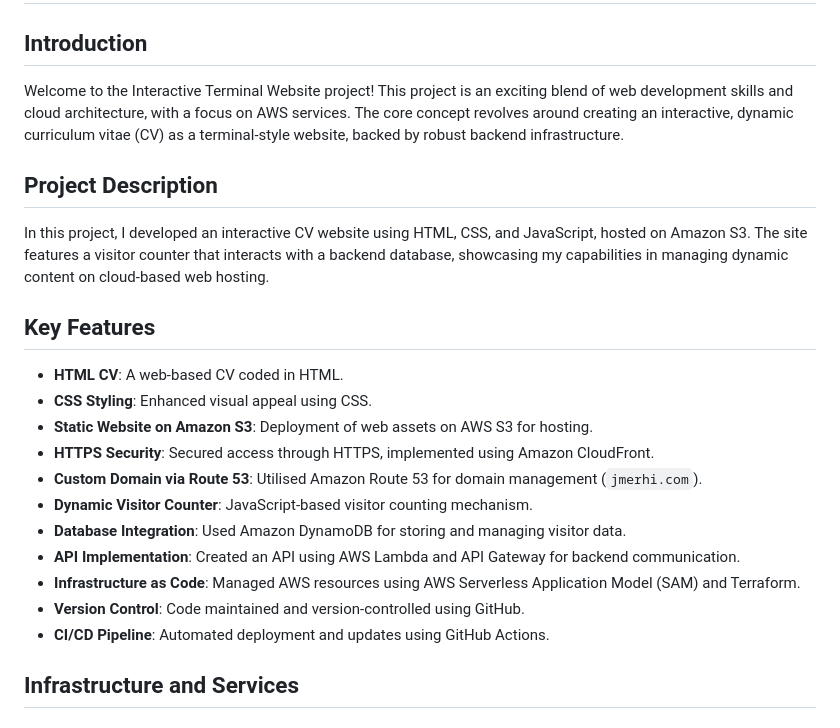
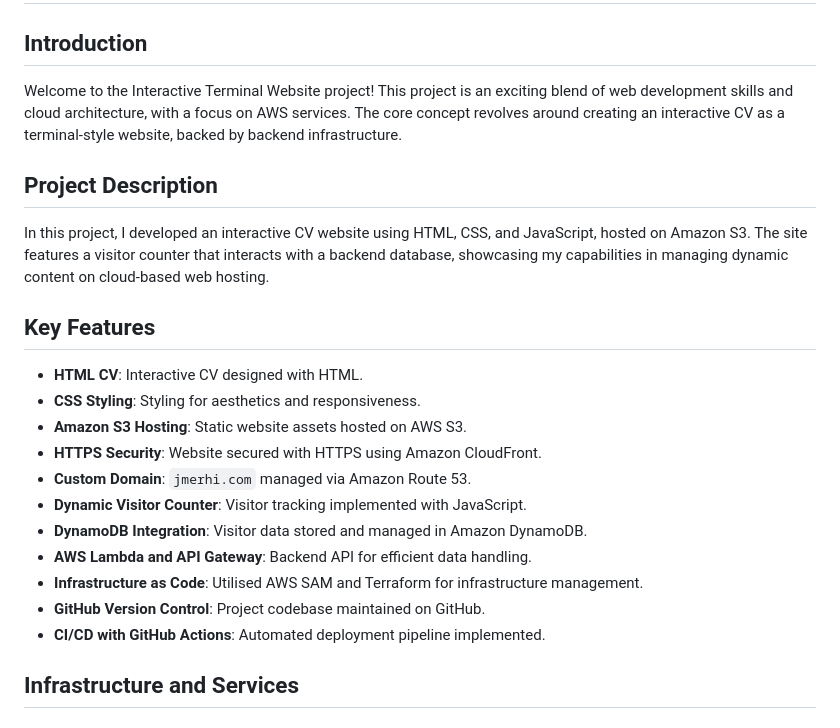
Before and after one commit to JMerhi01/Interactive-Web-Terminal, a Markdown page: README.md, the part around one of its changes. Rendered like a GitHub page.

```diff
--- a/README.md
+++ b/README.md
@@ -2,7 +2,7 @@
 
 ## Introduction
 
-Welcome to the Interactive Terminal Website project! This project is an exciting blend of web development skills and cloud architecture, with a focus on AWS services. The core concept revolves around creating an interactive, dynamic curriculum vitae (CV) as a terminal-style website, backed by robust backend infrastructure.
+Welcome to the Interactive Terminal Website project! This project is an exciting blend of web development skills and cloud architecture, with a focus on AWS services. The core concept revolves around creating an interactive CV as a terminal-style website, backed by backend infrastructure.
 
 ## Project Description
 
@@ -10,17 +10,17 @@ In this project, I developed an interactive CV website using HTML, CSS, and Java
 
 ## Key Features
 
-- **HTML CV**: A web-based CV coded in HTML.
-- **CSS Styling**: Enhanced visual appeal using CSS.
-- **Static Website on Amazon S3**: Deployment of web assets on AWS S3 for hosting.
-- **HTTPS Security**: Secured access through HTTPS, implemented using Amazon CloudFront.
-- **Custom Domain via Route 53**: Utilised Amazon Route 53 for domain management (`jmerhi.com`).
-- **Dynamic Visitor Counter**: JavaScript-based visitor counting mechanism.
-- **Database Integration**: Used Amazon DynamoDB for storing and managing visitor data.
-- **API Implementation**: Created an API using AWS Lambda and API Gateway for backend communication.
-- **Infrastructure as Code**: Managed AWS resources using AWS Serverless Application Model (SAM) and Terraform.
-- **Version Control**: Code maintained and version-controlled using GitHub.
-- **CI/CD Pipeline**: Automated deployment and updates using GitHub Actions.
+- **HTML CV**: Interactive CV designed with HTML.
+- **CSS Styling**: Styling for aesthetics and responsiveness.
+- **Amazon S3 Hosting**: Static website assets hosted on AWS S3.
+- **HTTPS Security**: Website secured with HTTPS using Amazon CloudFront.
+- **Custom Domain**: `jmerhi.com` managed via Amazon Route 53.
+- **Dynamic Visitor Counter**: Visitor tracking implemented with JavaScript.
+- **DynamoDB Integration**: Visitor data stored and managed in Amazon DynamoDB.
+- **AWS Lambda and API Gateway**: Backend API for efficient data handling.
+- **Infrastructure as Code**: Utilised AWS SAM and Terraform for infrastructure management.
+- **GitHub Version Control**: Project codebase maintained on GitHub.
+- **CI/CD with GitHub Actions**: Automated deployment pipeline implemented.
 
 ## Infrastructure and Services
 
```
Also changed, not shown: other parts of README.md (+1 -0 lines).
